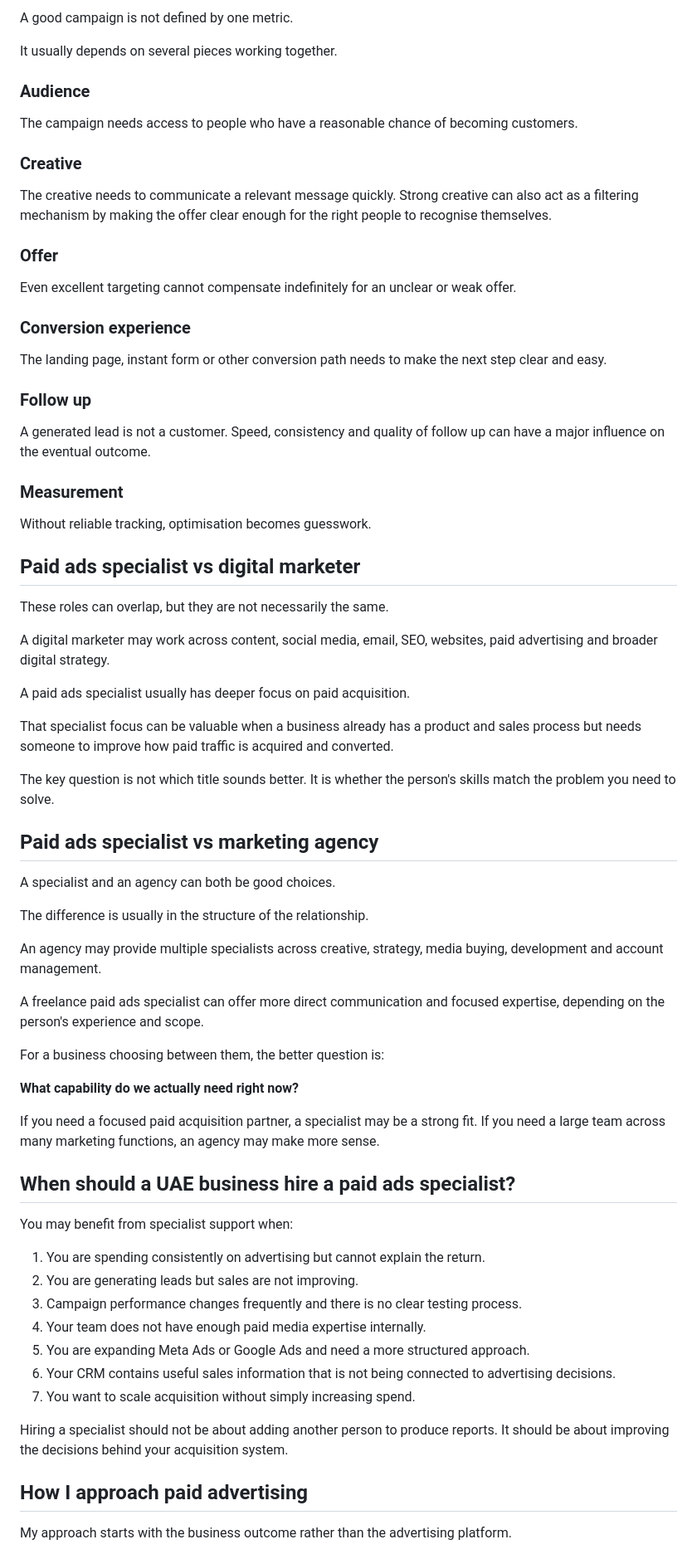
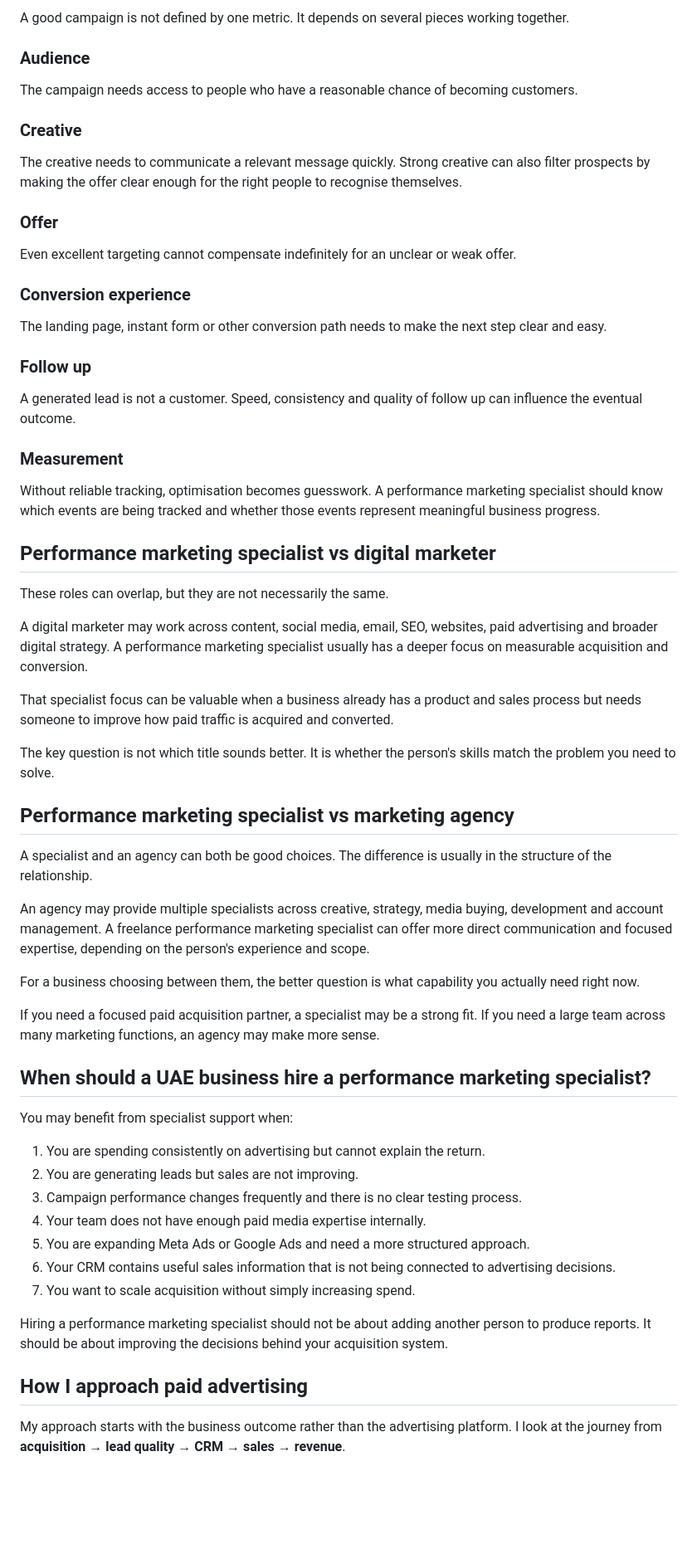
Before and after one commit to ashwinpjames/Ashwin-Portfolio, a Markdown page: src/content/paid-ads-specialist-uae.md, the part around one of its changes. Shown at 83% size. Drawn GitHub-style; blank space fills up the shorter version.

```diff
--- a/src/content/paid-ads-specialist-uae.md
+++ b/src/content/paid-ads-specialist-uae.md
@@ -142,7 +112,5 @@ The further down the funnel you measure, the closer you get to the real business
 
-A good campaign is not defined by one metric.
-
-It usually depends on several pieces working together.
+A good campaign is not defined by one metric. It depends on several pieces working together.
 
 ### Audience
 
@@ -150,7 +118,7 @@ The campaign needs access to people who have a reasonable chance of becoming cus
 
 ### Creative
 
-The creative needs to communicate a relevant message quickly. Strong creative can also act as a filtering mechanism by making the offer clear enough for the right people to recognise themselves.
+The creative needs to communicate a relevant message quickly. Strong creative can also filter prospects by making the offer clear enough for the right people to recognise themselves.
 
 ### Offer
 
@@ -162,41 +130,33 @@ The landing page, instant form or other conversion path needs to make the next s
 
 ### Follow up
 
-A generated lead is not a customer. Speed, consistency and quality of follow up can have a major influence on the eventual outcome.
+A generated lead is not a customer. Speed, consistency and quality of follow up can influence the eventual outcome.
 
 ### Measurement
 
-Without reliable tracking, optimisation becomes guesswork.
+Without reliable tracking, optimisation becomes guesswork. A performance marketing specialist should know which events are being tracked and whether those events represent meaningful business progress.
 
-## Paid ads specialist vs digital marketer
+## Performance marketing specialist vs digital marketer
 
 These roles can overlap, but they are not necessarily the same.
 
-A digital marketer may work across content, social media, email, SEO, websites, paid advertising and broader digital strategy.
-
-A paid ads specialist usually has deeper focus on paid acquisition.
+A digital marketer may work across content, social media, email, SEO, websites, paid advertising and broader digital strategy. A performance marketing specialist usually has a deeper focus on measurable acquisition and conversion.
 
 That specialist focus can be valuable when a business already has a product and sales process but needs someone to improve how paid traffic is acquired and converted.
 
 The key question is not which title sounds better. It is whether the person's skills match the problem you need to solve.
 
-## Paid ads specialist vs marketing agency
+## Performance marketing specialist vs marketing agency
 
-A specialist and an agency can both be good choices.
+A specialist and an agency can both be good choices. The difference is usually in the structure of the relationship.
 
-The difference is usually in the structure of the relationship.
+An agency may provide multiple specialists across creative, strategy, media buying, development and account management. A freelance performance marketing specialist can offer more direct communication and focused expertise, depending on the person's experience and scope.
 
-An agency may provide multiple specialists across creative, strategy, media buying, development and account management.
-
-A freelance paid ads specialist can offer more direct communication and focused expertise, depending on the person's experience and scope.
-
-For a business choosing between them, the better question is:
-
-**What capability do we actually need right now?**
+For a business choosing between them, the better question is what capability you actually need right now.
 
 If you need a focused paid acquisition partner, a specialist may be a strong fit. If you need a large team across many marketing functions, an agency may make more sense.
 
-## When should a UAE business hire a paid ads specialist?
+## When should a UAE business hire a performance marketing specialist?
 
 You may benefit from specialist support when:
 
@@ -208,9 +168,9 @@ You may benefit from specialist support when:
 6. Your CRM contains useful sales information that is not being connected to advertising decisions.
 7. You want to scale acquisition without simply increasing spend.
 
-Hiring a specialist should not be about adding another person to produce reports. It should be about improving the decisions behind your acquisition system.
+Hiring a performance marketing specialist should not be about adding another person to produce reports. It should be about improving the decisions behind your acquisition system.
 
 ## How I approach paid advertising
 
-My approach starts with the business outcome rather than the advertising platform.
+My approach starts with the business outcome rather than the advertising platform. I look at the journey from **acquisition → lead quality → CRM → sales → revenue**.
 
```
Also changed, not shown: other parts of src/content/paid-ads-specialist-uae.md (+57 -103 lines).
